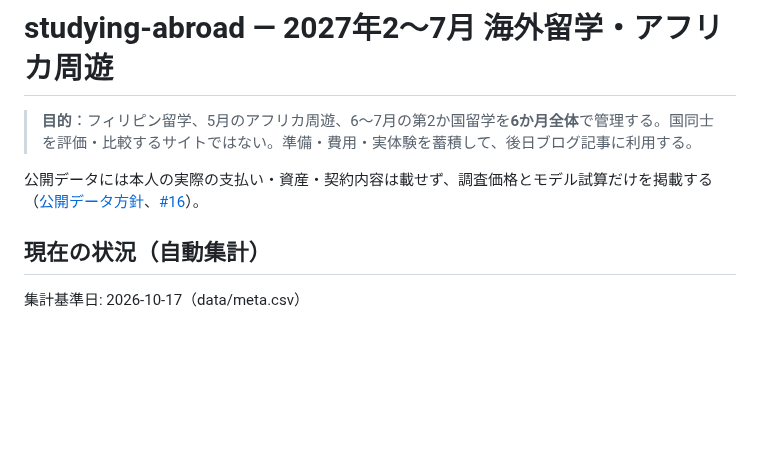
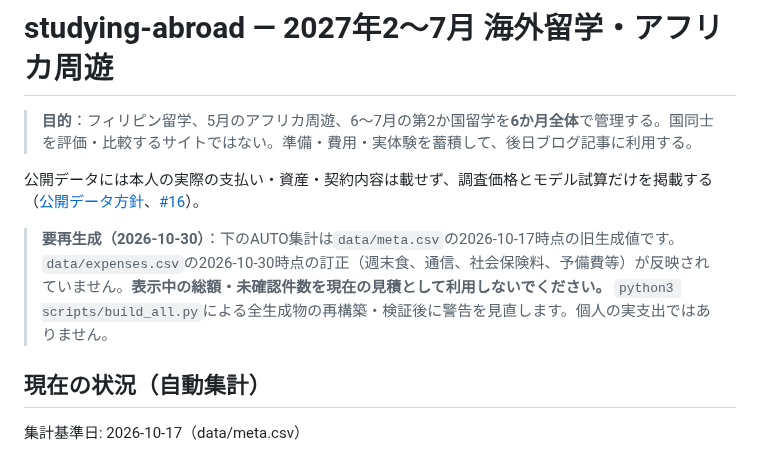
Before and after one commit to Rikkyhub/studying-abroad, a Markdown page: README.md, the part around the change. Drawn GitHub-style; blank space fills up the shorter version.

Commit message:
docs: warn that published budget AUTO summary is stale pending regeneration

```diff
--- a/README.md
+++ b/README.md
@@ -3,6 +3,8 @@
 > **目的**：フィリピン留学、5月のアフリカ周遊、6〜7月の第2か国留学を**6か月全体**で管理する。国同士を評価・比較するサイトではない。準備・費用・実体験を蓄積して、後日ブログ記事に利用する。
 
 公開データには本人の実際の支払い・資産・契約内容は載せず、調査価格とモデル試算だけを掲載する（[公開データ方針](docs/05-public-data-policy.md)、[#16](https://github.com/Rikkyhub/studying-abroad/issues/16)）。
+
+> **要再生成（2026-10-30）**：下のAUTO集計は`data/meta.csv`の2026-10-17時点の旧生成値です。`data/expenses.csv`の2026-10-30時点の訂正（週末食、通信、社会保険料、予備費等）が反映されていません。**表示中の総額・未確認件数を現在の見積として利用しないでください。** `python3 scripts/build_all.py`による全生成物の再構築・検証後に警告を見直します。個人の実支出ではありません。
 
 ## 現在の状況（自動集計）
 
```
